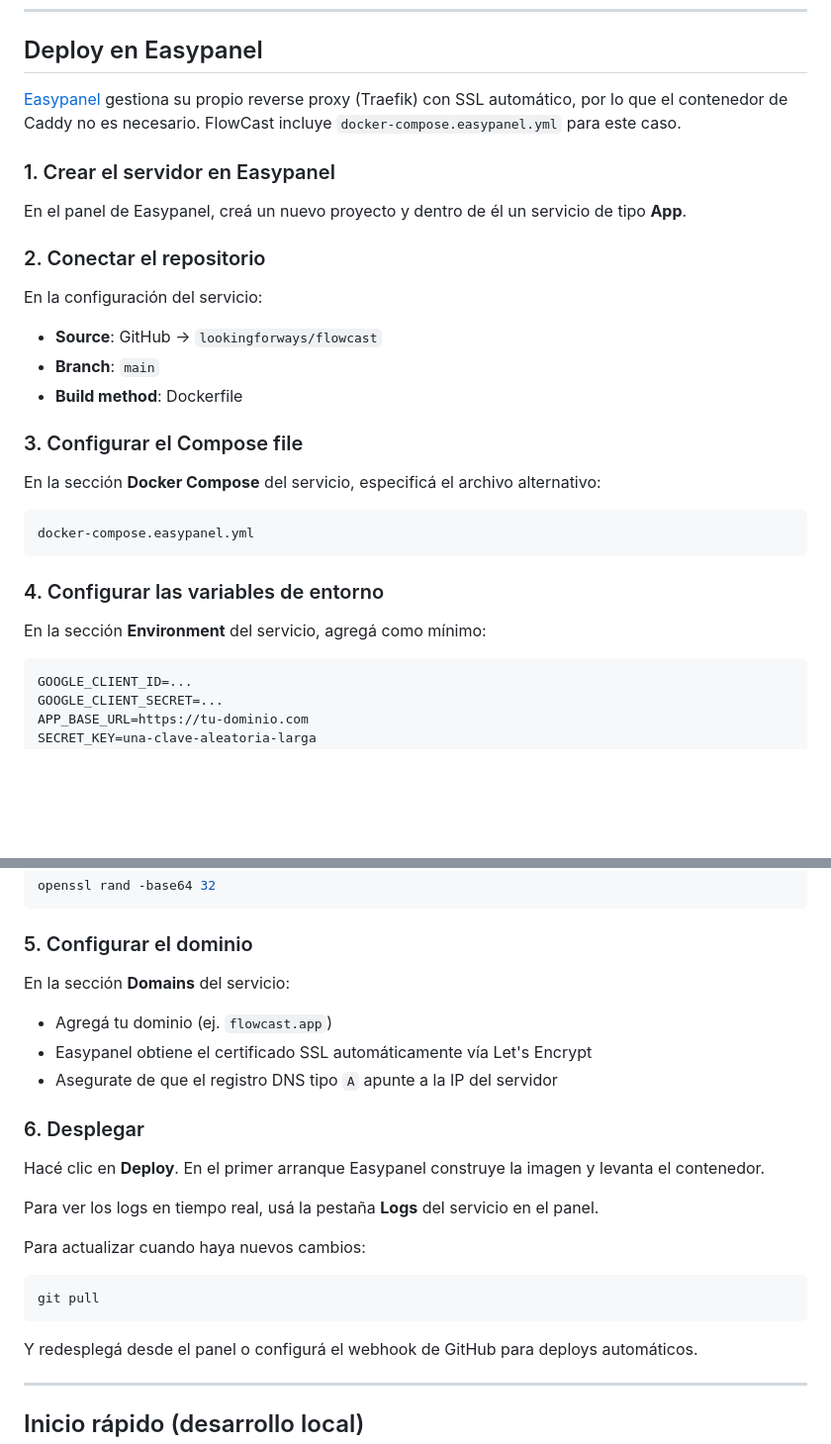
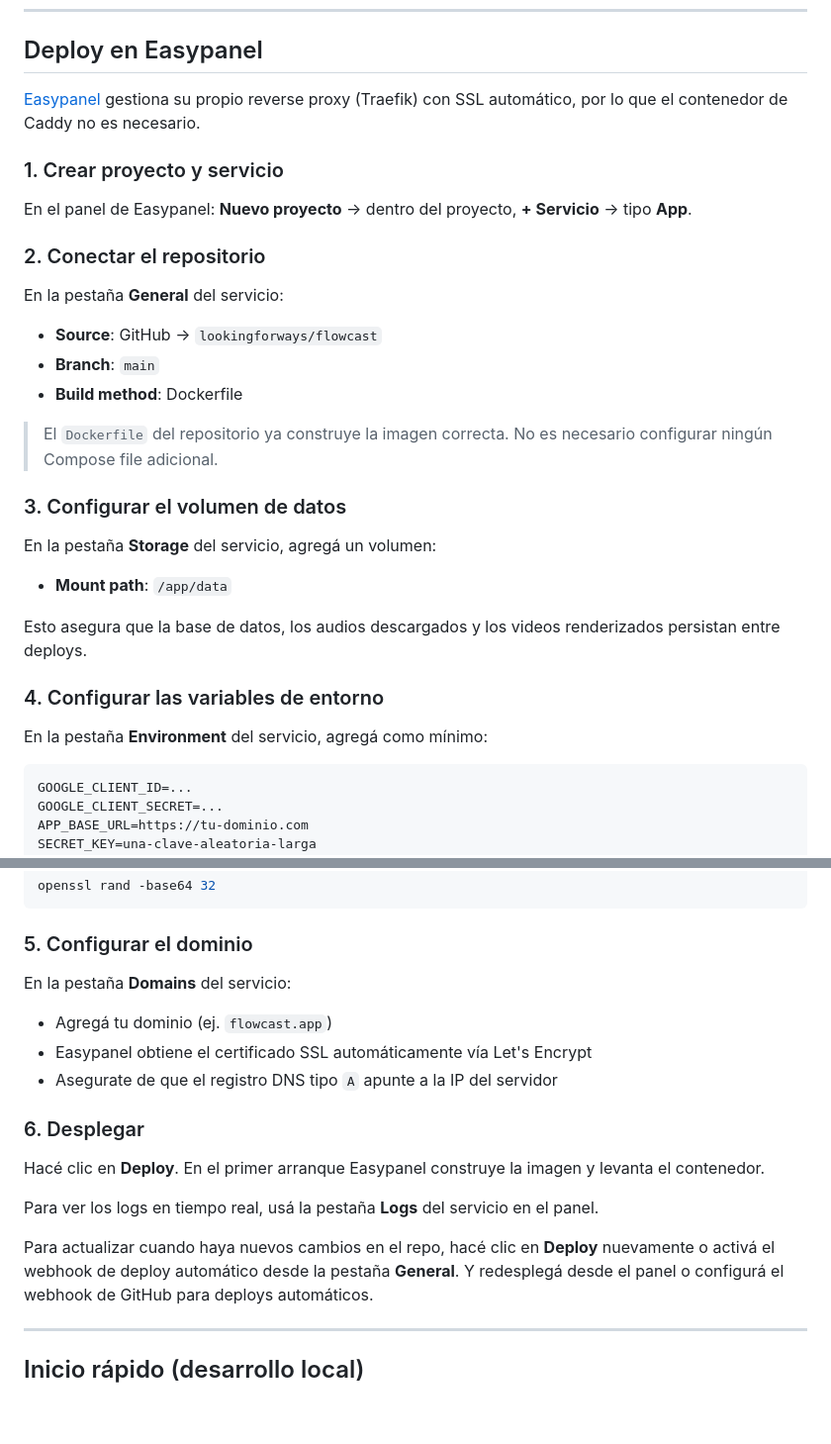
Before and after one commit to lookingforways/flowcast, a Markdown page: README.md, 2 parts joined by grey strips. Shown at 99% size. Rendered like a GitHub page; blank space fills up the shorter version.

Commit message:
docs: corregir guía Easypanel — App usa Dockerfile directo, agregar paso de volumen /app/data

````diff
--- a/README.md
+++ b/README.md
@@ -149,30 +149,31 @@ git pull && docker compose up -d --build
 
 ## Deploy en Easypanel
 
-[Easypanel](https://easypanel.io) gestiona su propio reverse proxy (Traefik) con SSL automático, por lo que el contenedor de Caddy no es necesario. FlowCast incluye `docker-compose.easypanel.yml` para este caso.
+[Easypanel](https://easypanel.io) gestiona su propio reverse proxy (Traefik) con SSL automático, por lo que el contenedor de Caddy no es necesario.
 
-### 1. Crear el servidor en Easypanel
+### 1. Crear proyecto y servicio
 
-En el panel de Easypanel, creá un nuevo proyecto y dentro de él un servicio de tipo **App**.
+En el panel de Easypanel: **Nuevo proyecto** → dentro del proyecto, **+ Servicio** → tipo **App**.
 
 ### 2. Conectar el repositorio
 
-En la configuración del servicio:
+En la pestaña **General** del servicio:
 - **Source**: GitHub → `lookingforways/flowcast`
 - **Branch**: `main`
 - **Build method**: Dockerfile
 
-### 3. Configurar el Compose file
+> El `Dockerfile` del repositorio ya construye la imagen correcta. No es necesario configurar ningún Compose file adicional.
 
-En la sección **Docker Compose** del servicio, especificá el archivo alternativo:
+### 3. Configurar el volumen de datos
 
-```
-docker-compose.easypanel.yml
-```
+En la pestaña **Storage** del servicio, agregá un volumen:
+- **Mount path**: `/app/data`
+
+Esto asegura que la base de datos, los audios descargados y los videos renderizados persistan entre deploys.
 
 ### 4. Configurar las variables de entorno
 
-En la sección **Environment** del servicio, agregá como mínimo:
+En la pestaña **Environment** del servicio, agregá como mínimo:
 
 ```env
 GOOGLE_CLIENT_ID=...
@@ -192,7 +193,7 @@ openssl rand -base64 32
 
 ### 5. Configurar el dominio
 
-En la sección **Domains** del servicio:
+En la pestaña **Domains** del servicio:
 - Agregá tu dominio (ej. `flowcast.app`)
 - Easypanel obtiene el certificado SSL automáticamente vía Let's Encrypt
 - Asegurate de que el registro DNS tipo `A` apunte a la IP del servidor
@@ -203,10 +204,7 @@ Hacé clic en **Deploy**. En el primer arranque Easypanel construye la imagen y
 
 Para ver los logs en tiempo real, usá la pestaña **Logs** del servicio en el panel.
 
-Para actualizar cuando haya nuevos cambios:
-```bash
-git pull
-```
+Para actualizar cuando haya nuevos cambios en el repo, hacé clic en **Deploy** nuevamente o activá el webhook de deploy automático desde la pestaña **General**.
 Y redesplegá desde el panel o configurá el webhook de GitHub para deploys automáticos.
 
 ---
````
